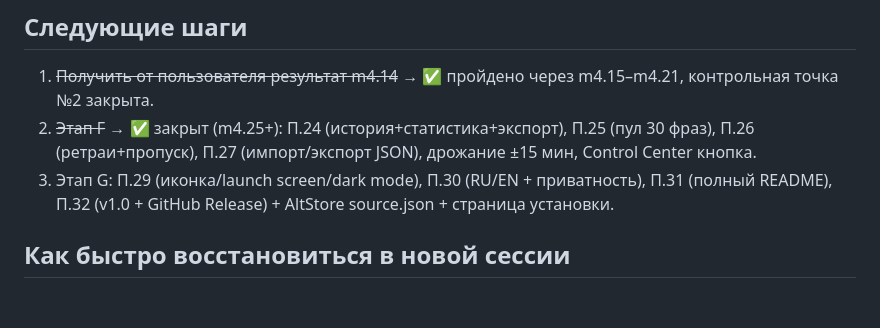
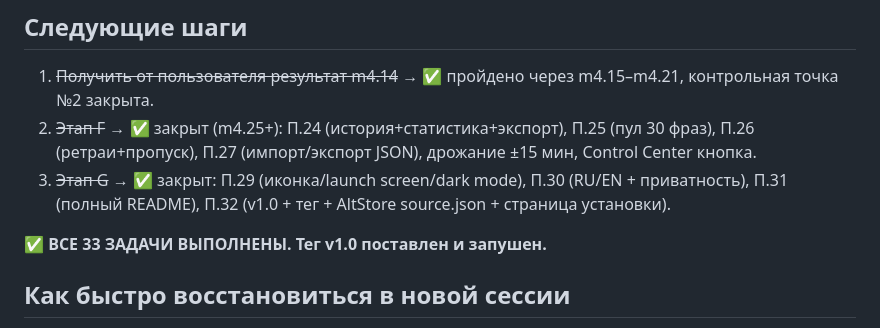
Before and after one commit to Noli4ekc/ugolek, a Markdown page: HANDOFF.md, the part around the change. Drawn GitHub-style; blank space fills up the shorter version.

Commit message:
docs: handoff — all 33 tasks complete, v1.0 tagged

```diff
--- a/HANDOFF.md
+++ b/HANDOFF.md
@@ -62,7 +62,9 @@ iOS-приложение **«Уголёк» (Ugolek)** — автоматиче
 ## Следующие шаги
 1. ~~Получить от пользователя результат m4.14~~ → ✅ пройдено через m4.15–m4.21, контрольная точка №2 закрыта.
 2. ~~Этап F~~ → ✅ закрыт (m4.25+): П.24 (история+статистика+экспорт), П.25 (пул 30 фраз), П.26 (ретраи+пропуск), П.27 (импорт/экспорт JSON), дрожание ±15 мин, Control Center кнопка.
-3. Этап G: П.29 (иконка/launch screen/dark mode), П.30 (RU/EN + приватность), П.31 (полный README), П.32 (v1.0 + GitHub Release) + AltStore source.json + страница установки.
+3. ~~Этап G~~ → ✅ закрыт: П.29 (иконка/launch screen/dark mode), П.30 (RU/EN + приватность), П.31 (полный README), П.32 (v1.0 + тег + AltStore source.json + страница установки).
+
+**✅ ВСЕ 33 ЗАДАЧИ ВЫПОЛНЕНЫ. Тег v1.0 поставлен и запушен.**
 
 ## Как быстро восстановиться в новой сессии
 Прочитать этот файл → `git -C D:/Ugolek log --oneline -15` → `task-master list` в `D:\Ugolek` → спросить пользователя про результат последнего теста m4.17.
```
